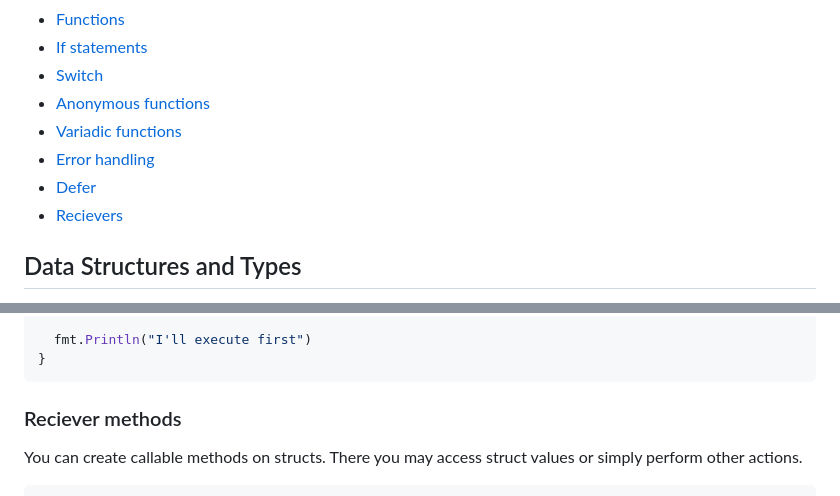
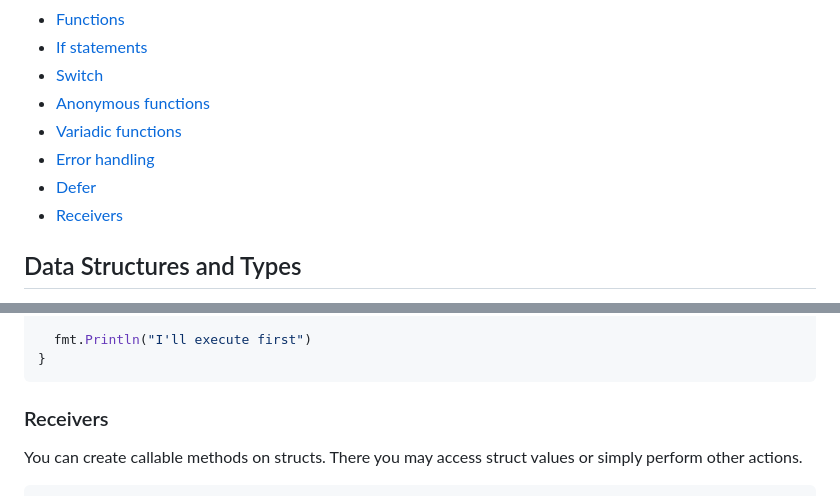
Before and after one commit to sakydev/go-ultimate-handbook, a Markdown page: README.md, 2 parts joined by grey strips. Drawn GitHub-style.

````diff
--- a/README.md
+++ b/README.md
@@ -14,5 +14,5 @@ A super detailed handbook for Golang
 - [Defer](#defer)
-- [Recievers](#recievers)
+- [Receivers](#receivers)
 
 ## Data Structures and Types
 - [Structs](#structs)
@@ -83,7 +84,7 @@ func main() {
 }
 ```
 
-### Reciever methods
+### Receivers
 You can create callable methods on structs. There you may access struct values or simply perform other actions.
 
 ```go
````
Also changed, not shown: other parts of README.md (+2 -1 lines).
